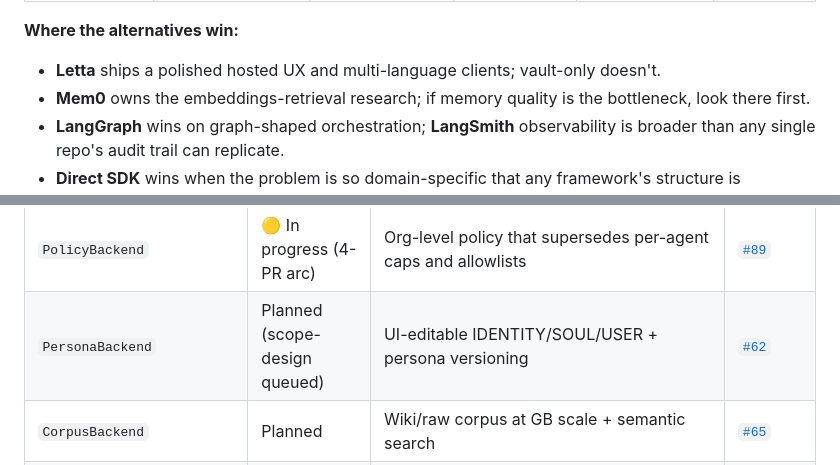
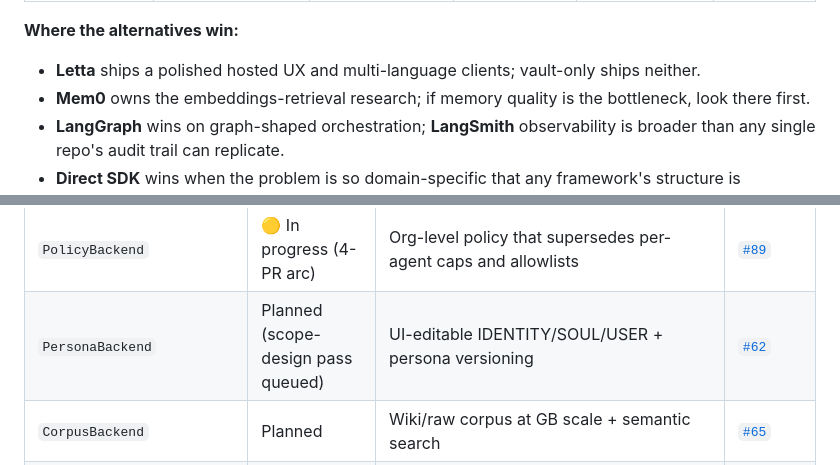
Before and after one commit to dep0we/atomic-agents-stack, a Markdown page: README.md, 2 parts joined by grey strips. GitHub-like rendering.

Commit message:
docs: round-2 review fixes — string drift + Letta-bullet ambiguity
Round-2 adversarial review (Opus subagent) caught one P1 introduced by
the round-1 fix and one P2 ambiguity from the voice tightening:

P1 — PersonaBackend status string drift: round-1 unified the string
between README and ROADMAP but README dropped "pass" — "(scope-design
queued)" vs ROADMAP's "(scope-design pass queued)". Exactly the
regression class CLAUDE.md rule 11 round-2 review exists to catch.
Restored "pass" in the README cell.

P2 — "Letta...; vault-only doesn't" was ambiguous after the tightening
(doesn't ship UX? clients? both?). Changed to "...vault-only ships
neither" — disambiguates without re-padding.

Round-2 also flagged CLAUDE.md test-count drift (1750 / 2201 vs live
2381) but that's pre-existing in this branch's base, not introduced by
the launch-shape work. Will file as successor.

Round 2 P0: 0. Round 2 substantive issues: 1. Ready for round 3 OR
ship per CLAUDE.md rule 11 ("2-3 rounds is sufficient for most diffs").

Co-Authored-By: Claude Opus 4.7 (1M context) <noreply@anthropic.com>

```diff
--- a/README.md
+++ b/README.md
@@ -128,7 +128,7 @@ This is the slot in the AI-agent-tooling landscape `atomic-agents-stack` occupie
 
 **Where the alternatives win:**
 
-- **Letta** ships a polished hosted UX and multi-language clients; vault-only doesn't.
+- **Letta** ships a polished hosted UX and multi-language clients; vault-only ships neither.
 - **Mem0** owns the embeddings-retrieval research; if memory quality is the bottleneck, look there first.
 - **LangGraph** wins on graph-shaped orchestration; **LangSmith** observability is broader than any single repo's audit trail can replicate.
 - **Direct SDK** wins when the problem is so domain-specific that any framework's structure is overhead.
@@ -186,7 +186,7 @@ The framework is moving toward swappable backends layer by layer. The shape: a P
 | `ToolRegistryBackend` | ✅ Shipped | Filesystem + SQLite reference impls; hybrid metadata-in-SQL + handler-bodies-on-disk; install / uninstall capability | [`spec/25`](docs/spec/25-tool-registry-backend.md) |
 | `MandateBackend` | ✅ Shipped | Filesystem reference impl; `MandateCheck` specialist + reservation pattern + crash recovery; closes the durable-authorization cliff | [`spec/29`](docs/spec/29-mandates.md) |
 | `PolicyBackend` | 🟡 In progress (4-PR arc) | Org-level policy that supersedes per-agent caps and allowlists | [`#89`](https://github.com/dep0we/atomic-agents-stack/issues/89) |
-| `PersonaBackend` | Planned (scope-design queued) | UI-editable IDENTITY/SOUL/USER + persona versioning | [`#62`](https://github.com/dep0we/atomic-agents-stack/issues/62) |
+| `PersonaBackend` | Planned (scope-design pass queued) | UI-editable IDENTITY/SOUL/USER + persona versioning | [`#62`](https://github.com/dep0we/atomic-agents-stack/issues/62) |
 | `CorpusBackend` | Planned | Wiki/raw corpus at GB scale + semantic search | [`#65`](https://github.com/dep0we/atomic-agents-stack/issues/65) |
 | `MCPServerRegistryBackend` | Planned | Catalog + install/audit for MCP servers (MCP equivalent of ToolRegistry) | [`#201`](https://github.com/dep0we/atomic-agents-stack/issues/201) |
 
```
